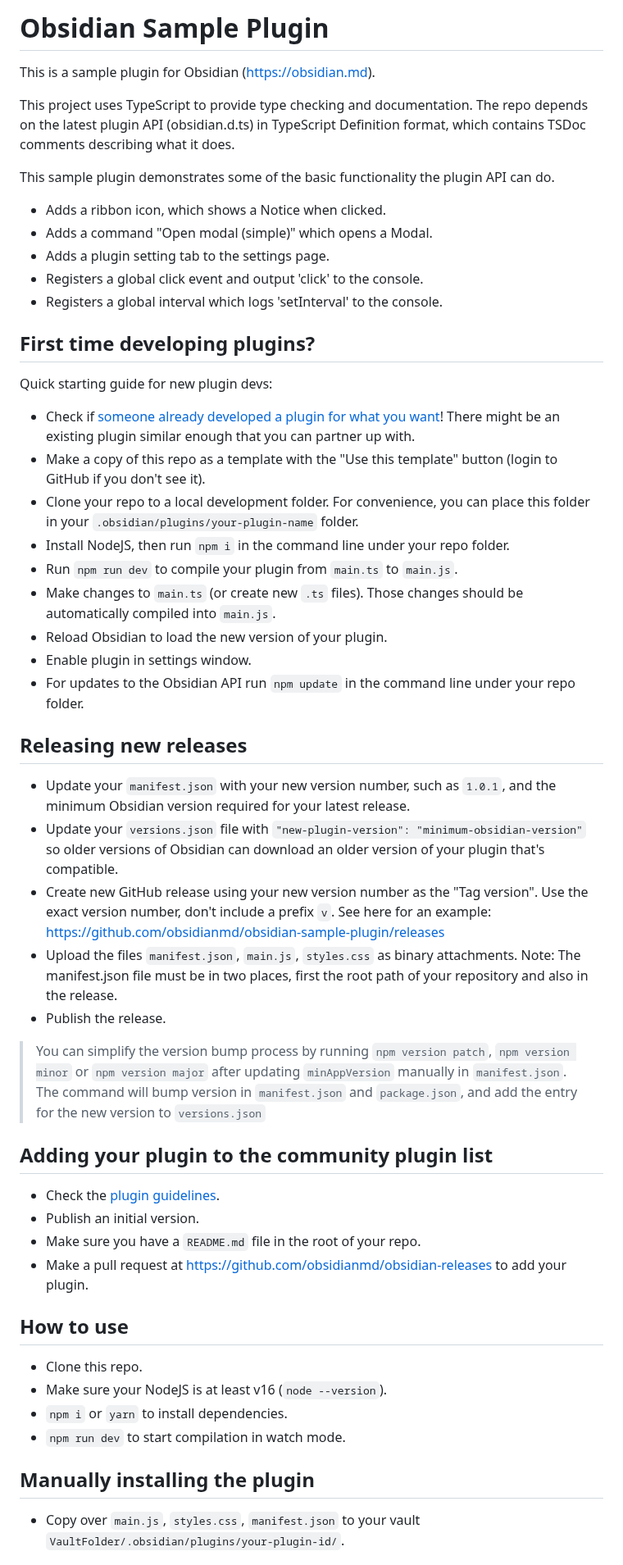
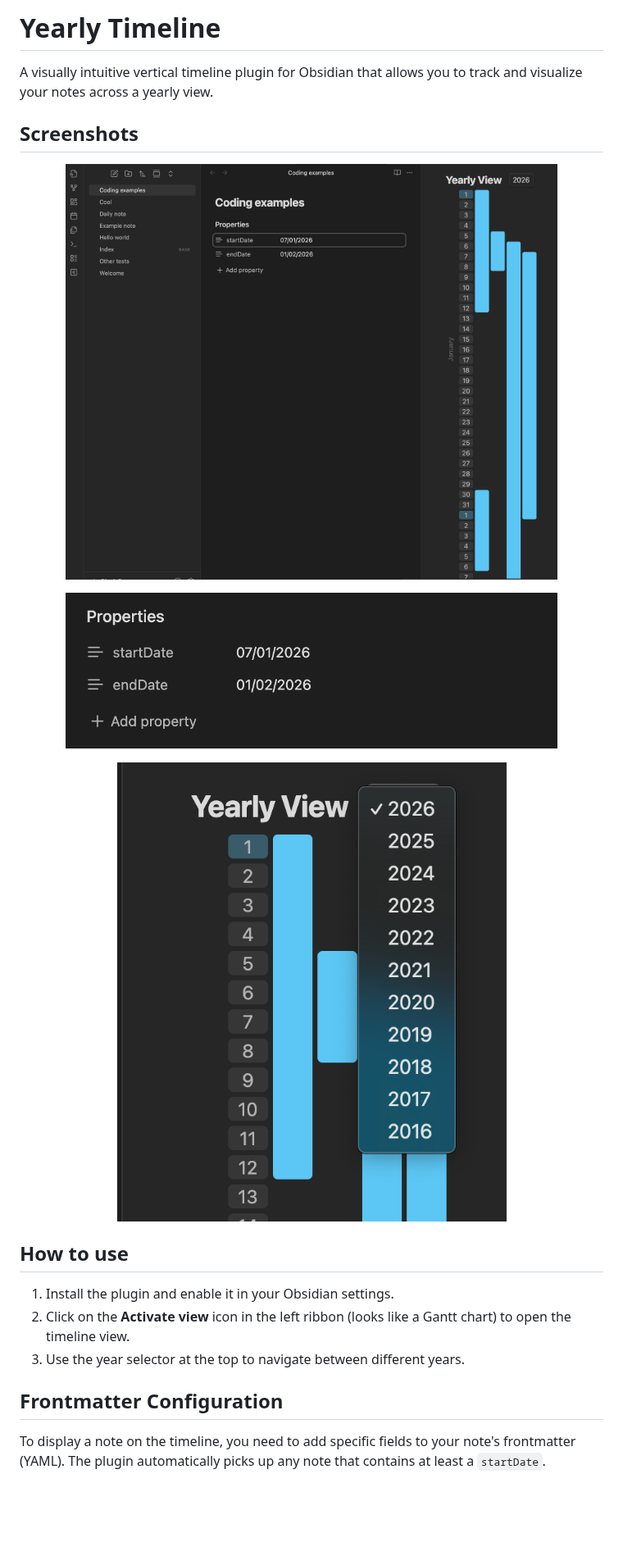
Before and after one commit to elaine2700/yearly-timeline-obsidian-plugin, a Markdown page: README.md, the part around one of its changes. Shown at 82% size. GitHub-like rendering; pictures changed too: doc/plugin_view.png (added), doc/properties.png (added), doc/year_selector.png (added); blank space fills up the shorter version.

Commit message:
doc: update readme with plugin description

```diff
--- a/README.md
+++ b/README.md
@@ -1,57 +1,29 @@
-# Obsidian Sample Plugin
+# Yearly Timeline
 
-This is a sample plugin for Obsidian (https://obsidian.md).
+A visually intuitive vertical timeline plugin for Obsidian that allows you to track and visualize your notes across a yearly view.
 
-This project uses TypeScript to provide type checking and documentation.
-The repo depends on the latest plugin API (obsidian.d.ts) in TypeScript Definition format, which contains TSDoc comments describing what it does.
+## Screenshots
 
-This sample plugin demonstrates some of the basic functionality the plugin API can do.
-- Adds a ribbon icon, which shows a Notice when clicked.
-- Adds a command "Open modal (simple)" which opens a Modal.
-- Adds a plugin setting tab to the settings page.
-- Registers a global click event and output 'click' to the console.
-- Registers a global interval which logs 'setInterval' to the console.
+<!-- Add your screenshots here -->
+<p align="center">
+  <img src="./doc/plugin_view.png" alt="Yearly Timeline View" width="600">
+</p>
 
-## First time developing plugins?
+<p align="center">
+  <img src="./doc/properties.png" alt="Properties Frontmatter" width="600">
+</p>
 
-Quick starting guide for new plugin devs:
-
-- Check if [someone already developed a plugin for what you want](https://obsidian.md/plugins)! There might be an existing plugin similar enough that you can partner up with.
-- Make a copy of this repo as a template with the "Use this template" button (login to GitHub if you don't see it).
-- Clone your repo to a local development folder. For convenience, you can place this folder in your `.obsidian/plugins/your-plugin-name` folder.
-- Install NodeJS, then run `npm i` in the command line under your repo folder.
-- Run `npm run dev` to compile your plugin from `main.ts` to `main.js`.
-- Make changes to `main.ts` (or create new `.ts` files). Those changes should be automatically compiled into `main.js`.
-- Reload Obsidian to load the new version of your plugin.
-- Enable plugin in settings window.
-- For updates to the Obsidian API run `npm update` in the command line under your repo folder.
-
-## Releasing new releases
-
-- Update your `manifest.json` with your new version number, such as `1.0.1`, and the minimum Obsidian version required for your latest release.
-- Update your `versions.json` file with `"new-plugin-version": "minimum-obsidian-version"` so older versions of Obsidian can download an older version of your plugin that's compatible.
-- Create new GitHub release using your new version number as the "Tag version". Use the exact version number, don't include a prefix `v`. See here for an example: https://github.com/obsidianmd/obsidian-sample-plugin/releases
-- Upload the files `manifest.json`, `main.js`, `styles.css` as binary attachments. Note: The manifest.json file must be in two places, first the root path of your repository and also in the release.
-- Publish the release.
-
-> You can simplify the version bump process by running `npm version patch`, `npm version minor` or `npm version major` after updating `minAppVersion` manually in `manifest.json`.
-> The command will bump version in `manifest.json` and `package.json`, and add the entry for the new version to `versions.json`
-
-## Adding your plugin to the community plugin list
-
-- Check the [plugin guidelines](https://docs.obsidian.md/Plugins/Releasing/Plugin+guidelines).
-- Publish an initial version.
-- Make sure you have a `README.md` file in the root of your repo.
-- Make a pull request at https://github.com/obsidianmd/obsidian-releases to add your plugin.
+<p align="center">
+  <img src="./doc/year_selector.png" alt="Year Selector" width="600">
+</p>
 
 ## How to use
 
-- Clone this repo.
-- Make sure your NodeJS is at least v16 (`node --version`).
-- `npm i` or `yarn` to install dependencies.
-- `npm run dev` to start compilation in watch mode.
+1. Install the plugin and enable it in your Obsidian settings.
+2. Click on the **Activate view** icon in the left ribbon (looks like a Gantt chart) to open the timeline view.
+3. Use the year selector at the top to navigate between different years.
 
-## Manually installing the plugin
+## Frontmatter Configuration
 
-- Copy over `main.js`, `styles.css`, `manifest.json` to your vault `VaultFolder/.obsidian/plugins/your-plugin-id/`.
+To display a note on the timeline, you need to add specific fields to your note's frontmatter (YAML). The plugin automatically picks up any note that contains at least a `startDate`.
 
```
Also changed, not shown: other parts of README.md (+23 -9 lines), 1 other file.
